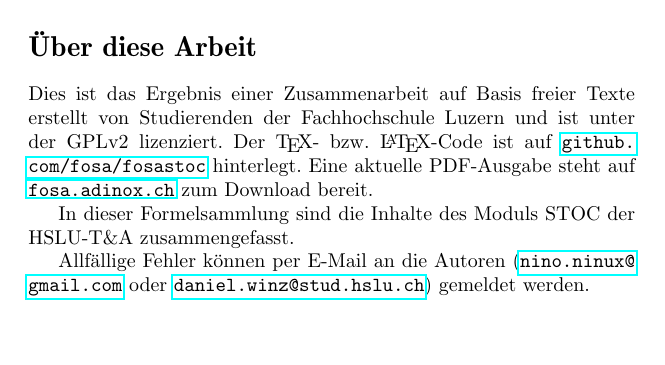
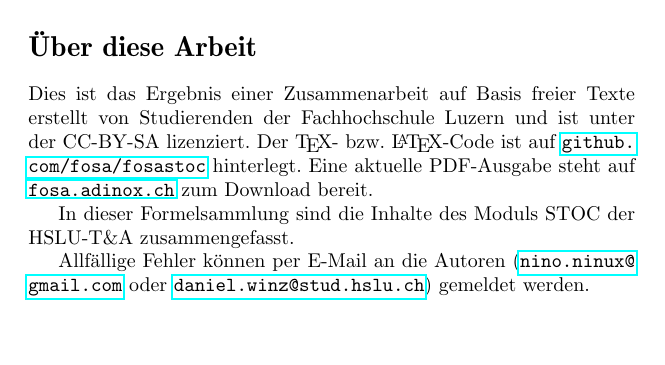
Before and after one commit to fosa/fosastoc, a LaTeX book (fosastoc.tex, which reads about.tex): part of page 3 of 22, cut so that both start at the same text. Compiled offline with pdfLaTeX.

Commit message:
Lizenz im About geändert

```diff
--- a/about.tex
+++ b/about.tex
@@ -16,7 +16,7 @@
 
 \section*{Über diese Arbeit}
 Dies ist das Ergebnis einer Zusammenarbeit auf Basis freier Texte erstellt von
-Studierenden der Fachhochschule Luzern und ist unter der GPLv2 lizenziert. Der
+Studierenden der Fachhochschule Luzern und ist unter der CC-BY-SA lizenziert. Der
 \TeX - bzw. \LaTeX -Code ist auf \url{github.com/fosa/fosastoc} hinterlegt.
 Eine aktuelle PDF-Ausgabe steht auf \url{fosa.adinox.ch} zum Download bereit.
 
```
